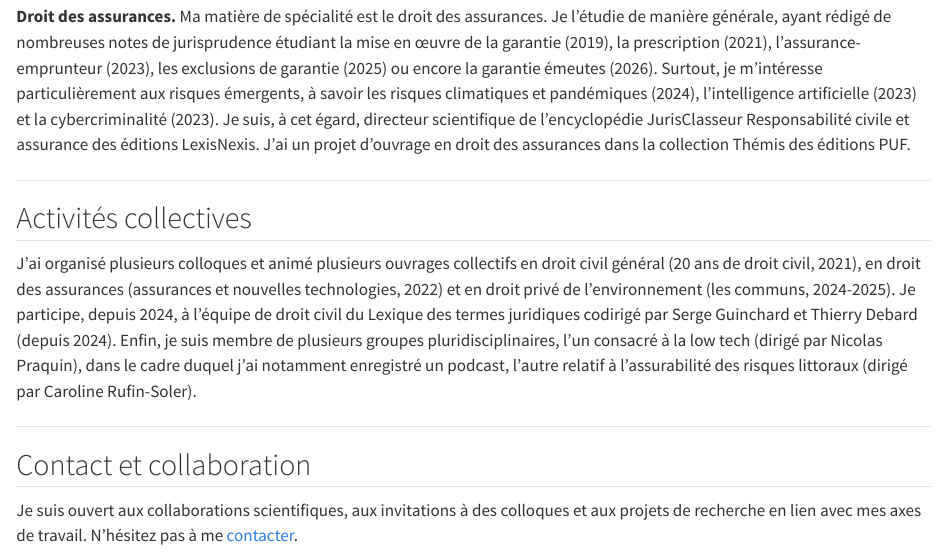
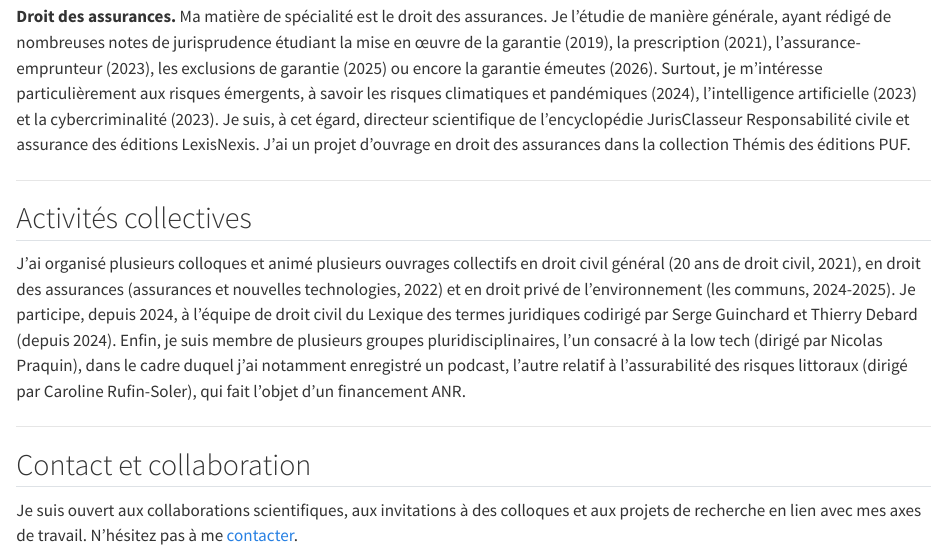
Before and after one commit to antoine-touzain/site-web, a Quarto document (about.qmd): the page in a window 1100 px wide, from 560 px down. Rendered offline with R 4.5, knitr and Pandoc in place of Quarto, with nearby package versions.

Commit message:
News et about

```diff
--- a/about.qmd
+++ b/about.qmd
@@ -59,7 +59,8 @@ Serge Guinchard et Thierry Debard (depuis 2024). Enfin, je suis membre
 de plusieurs groupes pluridisciplinaires, l'un consacré à la low tech
 (dirigé par Nicolas Praquin), dans le cadre duquel j'ai notamment
 enregistré un podcast, l'autre relatif à l'assurabilité des risques
-littoraux (dirigé par Caroline Rufin-Soler).
+littoraux (dirigé par Caroline Rufin-Soler), qui fait l'objet d'un
+financement ANR.
 
 ---
 
```
Also changed, not shown: news.qmd (+2 -1 lines).
